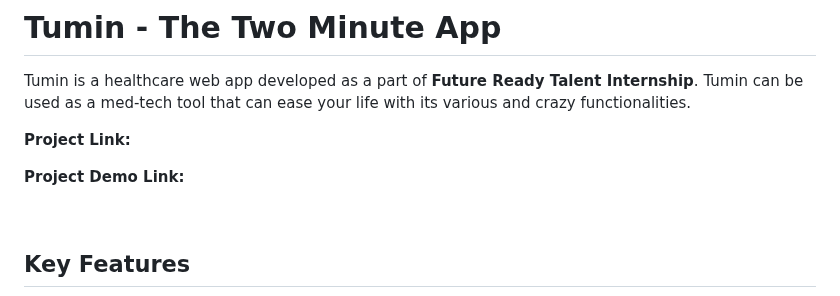
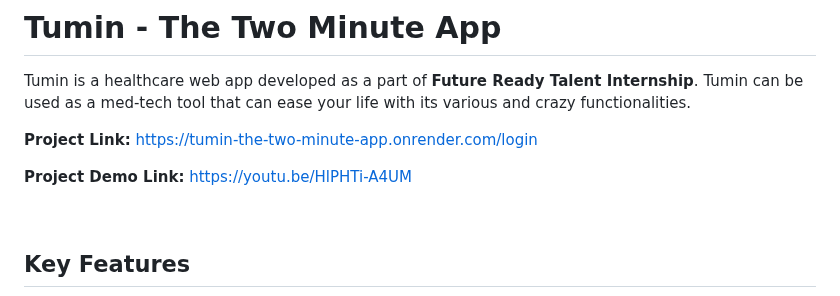
Before and after one commit to Avinash0308/MediStop_One_Stop_For_All_Medineed, a Markdown page: README.md, the part around the change. Rendered like a GitHub page.

```diff
--- a/README.md
+++ b/README.md
@@ -2,9 +2,9 @@
 Tumin is a healthcare web app developed as a part of **Future Ready Talent Internship**.
 Tumin can be used as a med-tech tool that can ease your life with its various and crazy functionalities.
 
-**Project Link:**
+**Project Link:** https://tumin-the-two-minute-app.onrender.com/login
 
-**Project Demo Link:**
+**Project Demo Link:** https://youtu.be/HlPHTi-A4UM
 
 <br>
 
```
